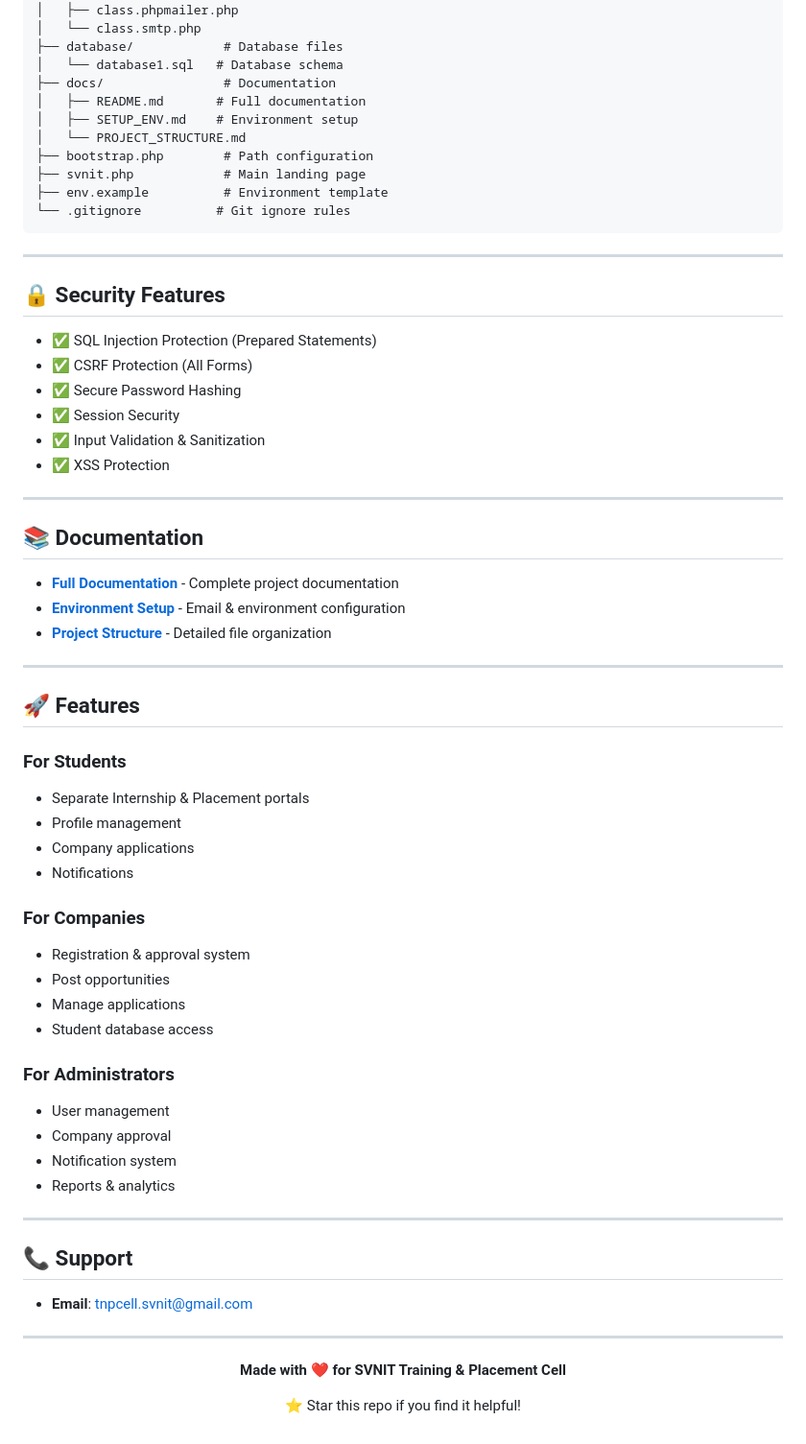
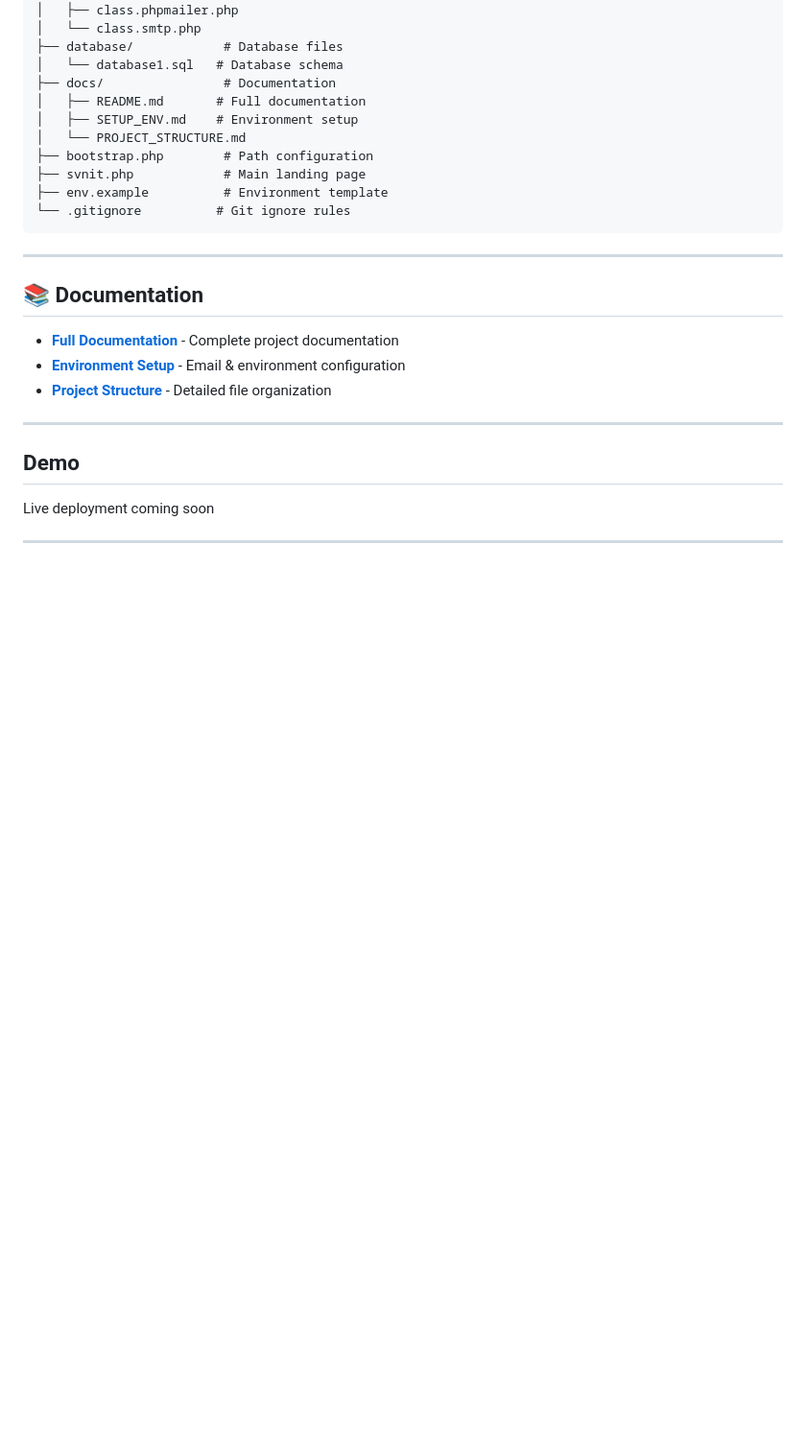
Before and after one commit to rosh35813/training-placement-portal, a Markdown page: README.md, the part around the change printed below. Shown: that part at 96% size. Drawn GitHub-style; blank space fills up the shorter version.

```diff
--- a/README.md
+++ b/README.md
@@ -70,16 +138,6 @@ TnP/
 
 ---
 
-## 🔒 Security Features
-
-- ✅ SQL Injection Protection (Prepared Statements)
-- ✅ CSRF Protection (All Forms)
-- ✅ Secure Password Hashing
-- ✅ Session Security
-- ✅ Input Validation & Sanitization
-- ✅ XSS Protection
-
----
 
 ## 📚 Documentation
 
@@ -89,38 +147,7 @@ TnP/
 
 ---
 
-## 🚀 Features
-
-### For Students
-- Separate Internship & Placement portals
-- Profile management
-- Company applications
-- Notifications
-
-### For Companies
-- Registration & approval system
-- Post opportunities
-- Manage applications
-- Student database access
-
-### For Administrators
-- User management
-- Company approval
-- Notification system
-- Reports & analytics
+## Demo
+Live deployment coming soon
 
 ---
-
-## 📞 Support
-
-- **Email**: tnpcell.svnit@gmail.com
-
----
-
-<div align="center">
-
-**Made with ❤️ for SVNIT Training & Placement Cell**
-
-⭐ Star this repo if you find it helpful!
-
-</div>
```
Also changed, not shown: other parts of README.md (+69 -1 lines), screenshots/admin-dashboard.png (added), screenshots/company-dashboard.png (added), screenshots/home.png (added), screenshots/student-registration.png (added).
